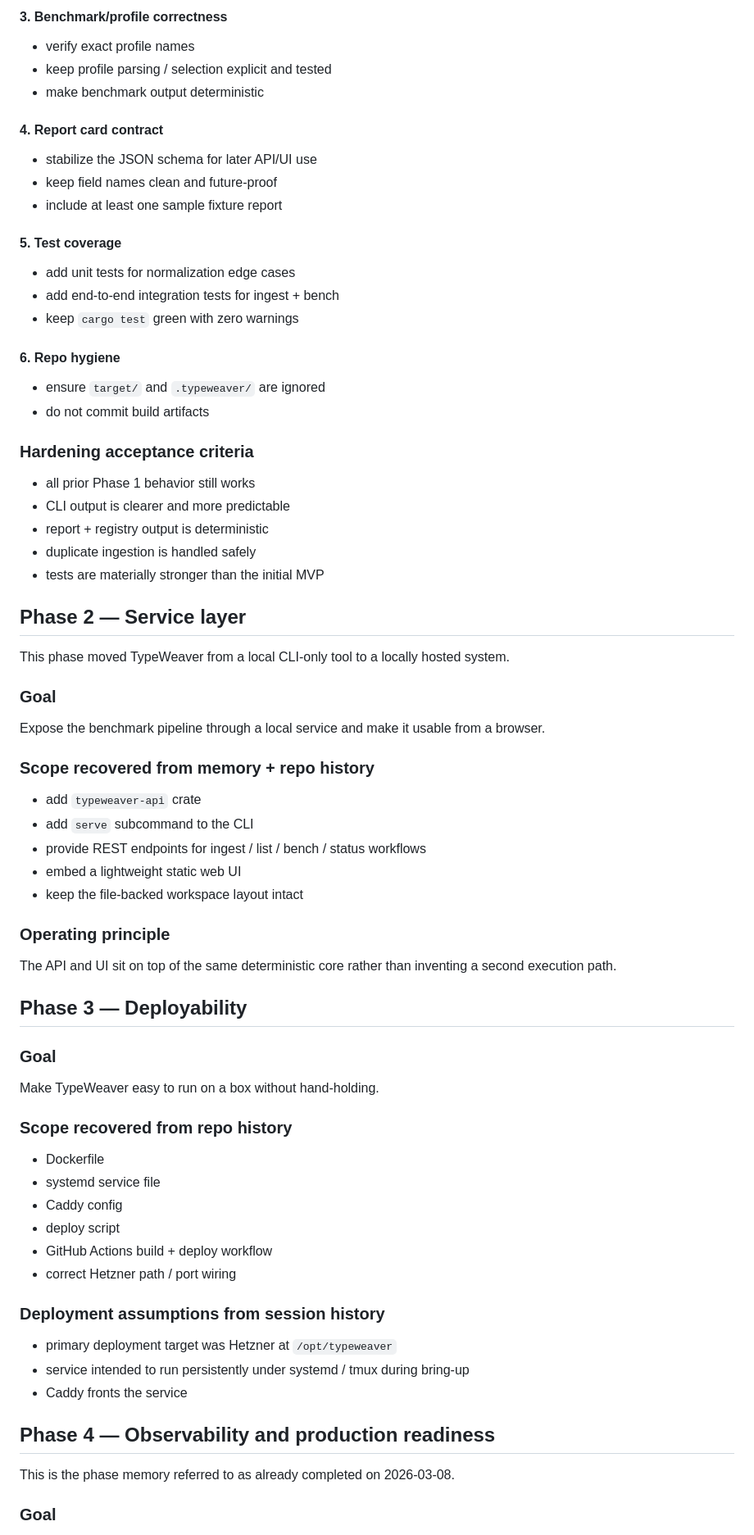
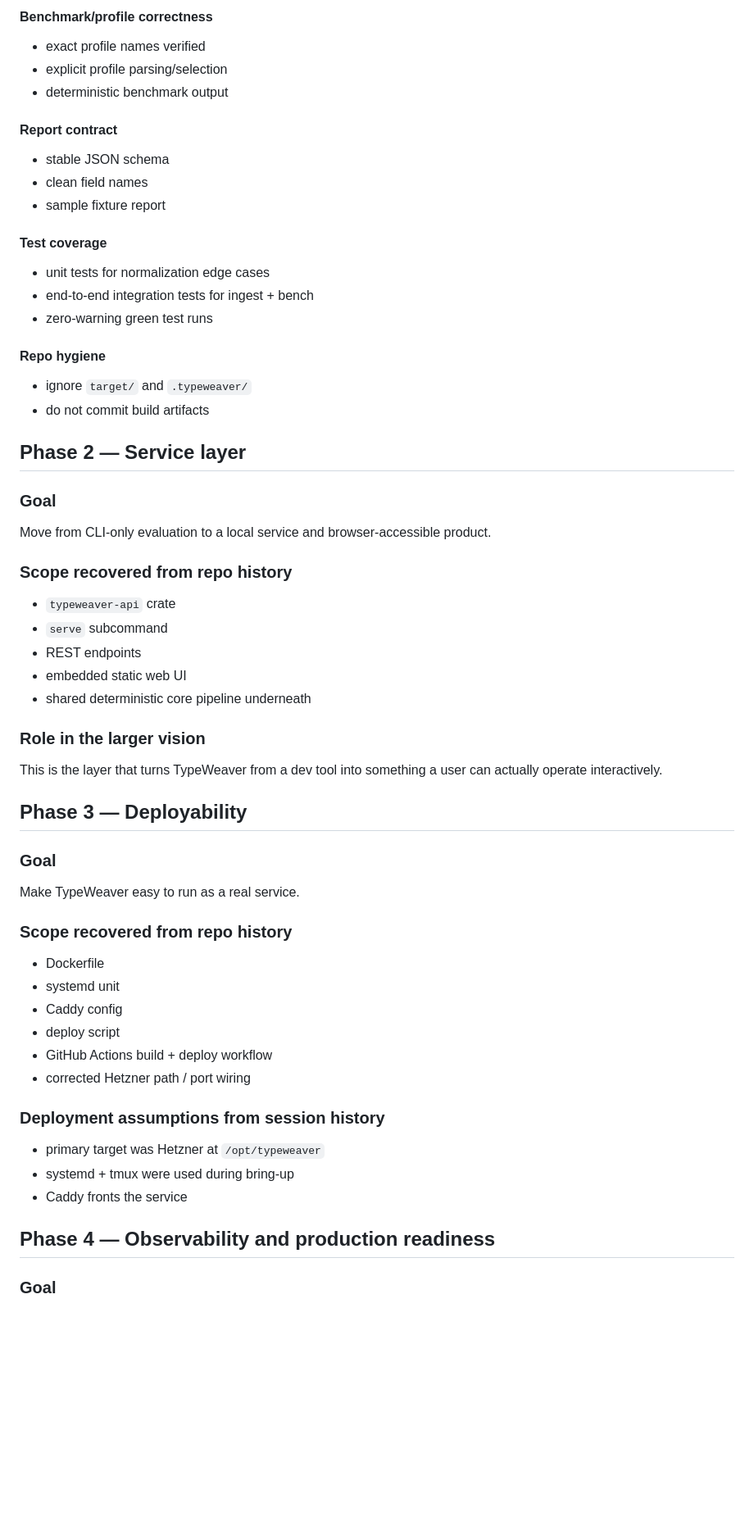
Before and after one commit to aronchick/typeweaver, a Markdown page: docs/canonical-plan.md, the part around one of its changes. Shown at 82% size. GitHub-like rendering; blank space fills up the shorter version.

```diff
--- a/docs/canonical-plan.md
+++ b/docs/canonical-plan.md
@@ -120,67 +190,56 @@ Harden correctness, determinism, and CLI usability without expanding product sco
 
-#### 3. Benchmark/profile correctness
-- verify exact profile names
-- keep profile parsing / selection explicit and tested
-- make benchmark output deterministic
+#### Benchmark/profile correctness
+- exact profile names verified
+- explicit profile parsing/selection
+- deterministic benchmark output
 
-#### 4. Report card contract
-- stabilize the JSON schema for later API/UI use
-- keep field names clean and future-proof
-- include at least one sample fixture report
+#### Report contract
+- stable JSON schema
+- clean field names
+- sample fixture report
 
-#### 5. Test coverage
-- add unit tests for normalization edge cases
-- add end-to-end integration tests for ingest + bench
-- keep `cargo test` green with zero warnings
+#### Test coverage
+- unit tests for normalization edge cases
+- end-to-end integration tests for ingest + bench
+- zero-warning green test runs
 
-#### 6. Repo hygiene
-- ensure `target/` and `.typeweaver/` are ignored
+#### Repo hygiene
+- ignore `target/` and `.typeweaver/`
 - do not commit build artifacts
-
-### Hardening acceptance criteria
-- all prior Phase 1 behavior still works
-- CLI output is clearer and more predictable
-- report + registry output is deterministic
-- duplicate ingestion is handled safely
-- tests are materially stronger than the initial MVP
 
 ## Phase 2 — Service layer
 
-This phase moved TypeWeaver from a local CLI-only tool to a locally hosted system.
+### Goal
+Move from CLI-only evaluation to a local service and browser-accessible product.
 
-### Goal
-Expose the benchmark pipeline through a local service and make it usable from a browser.
+### Scope recovered from repo history
+- `typeweaver-api` crate
+- `serve` subcommand
+- REST endpoints
+- embedded static web UI
+- shared deterministic core pipeline underneath
 
-### Scope recovered from memory + repo history
-- add `typeweaver-api` crate
-- add `serve` subcommand to the CLI
-- provide REST endpoints for ingest / list / bench / status workflows
-- embed a lightweight static web UI
-- keep the file-backed workspace layout intact
-
-### Operating principle
-The API and UI sit on top of the same deterministic core rather than inventing a second execution path.
+### Role in the larger vision
+This is the layer that turns TypeWeaver from a dev tool into something a user can actually operate interactively.
 
 ## Phase 3 — Deployability
 
 ### Goal
-Make TypeWeaver easy to run on a box without hand-holding.
+Make TypeWeaver easy to run as a real service.
 
 ### Scope recovered from repo history
 - Dockerfile
-- systemd service file
+- systemd unit
 - Caddy config
 - deploy script
 - GitHub Actions build + deploy workflow
-- correct Hetzner path / port wiring
+- corrected Hetzner path / port wiring
 
 ### Deployment assumptions from session history
-- primary deployment target was Hetzner at `/opt/typeweaver`
-- service intended to run persistently under systemd / tmux during bring-up
+- primary target was Hetzner at `/opt/typeweaver`
+- systemd + tmux were used during bring-up
 - Caddy fronts the service
 
 ## Phase 4 — Observability and production readiness
 
-This is the phase memory referred to as already completed on 2026-03-08.
-
 ### Goal
```
Also changed, not shown: other parts of docs/canonical-plan.md (+239 -133 lines).
